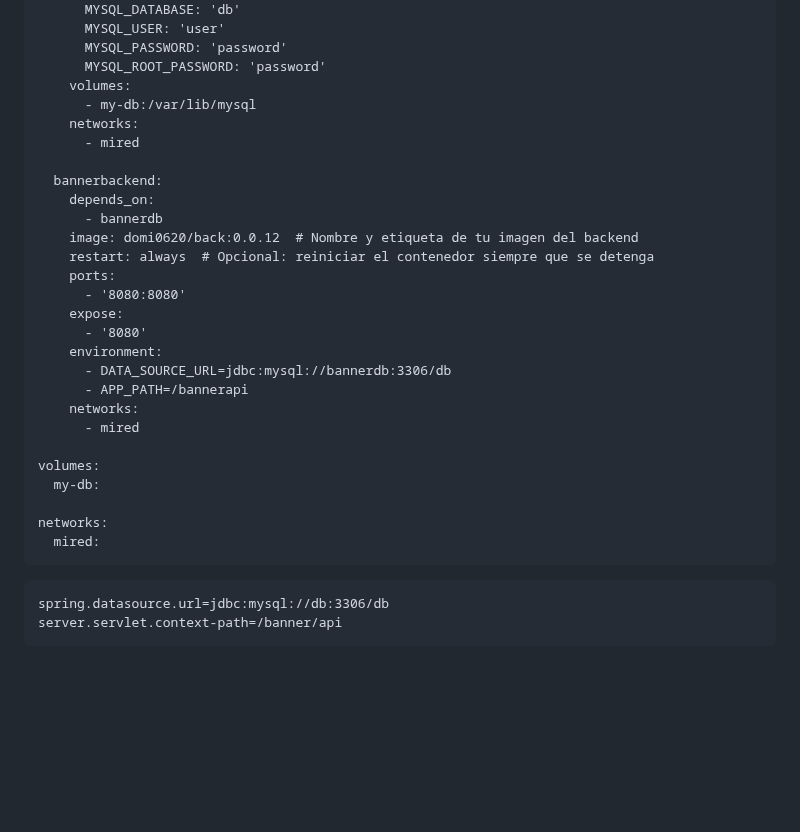
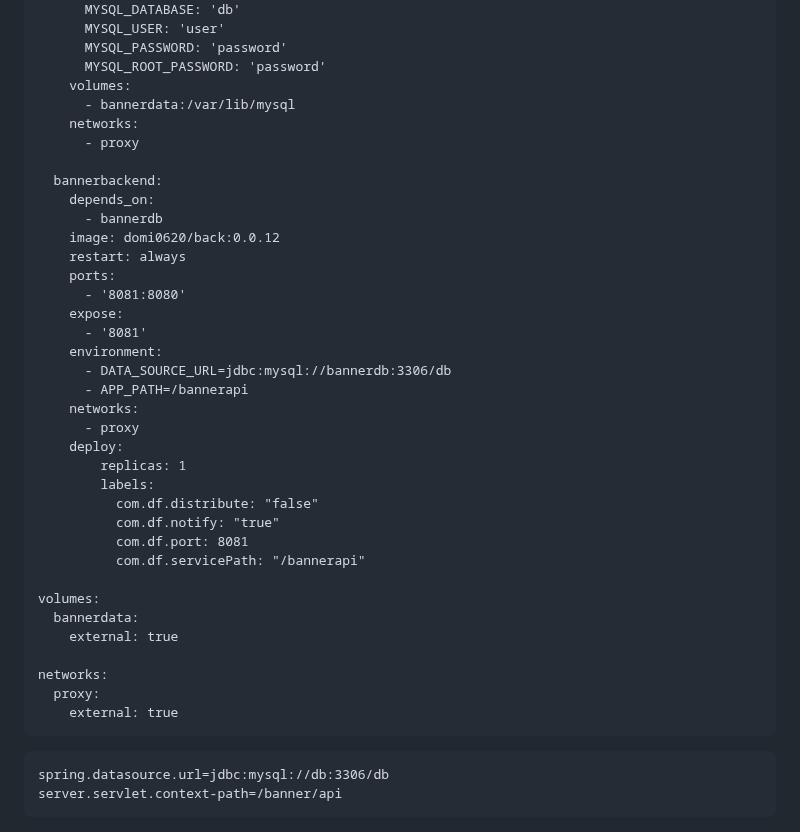
Before and after one commit to Domiciano/Integrador1TEL241, a Markdown page: Despliegue/readme.md, the part around the change. Rendered like a GitHub page; blank space fills up the shorter version.

````diff
--- a/Despliegue/readme.md
+++ b/Despliegue/readme.md
@@ -162,30 +162,39 @@ services:
       MYSQL_PASSWORD: 'password'
       MYSQL_ROOT_PASSWORD: 'password'
     volumes:
-      - my-db:/var/lib/mysql
+      - bannerdata:/var/lib/mysql
     networks:
-      - mired
+      - proxy
 
   bannerbackend:
     depends_on:
       - bannerdb
-    image: domi0620/back:0.0.12  # Nombre y etiqueta de tu imagen del backend
-    restart: always  # Opcional: reiniciar el contenedor siempre que se detenga
+    image: domi0620/back:0.0.12
+    restart: always
     ports:
-      - '8080:8080'
+      - '8081:8080'
     expose:
-      - '8080'
+      - '8081'
     environment:
       - DATA_SOURCE_URL=jdbc:mysql://bannerdb:3306/db
       - APP_PATH=/bannerapi
     networks:
-      - mired
+      - proxy
+    deploy:
+        replicas: 1
+        labels:
+          com.df.distribute: "false"
+          com.df.notify: "true"
+          com.df.port: 8081
+          com.df.servicePath: "/bannerapi"
 
 volumes:
-  my-db:
+  bannerdata:
+    external: true
 
 networks:
-  mired:
+  proxy:
+    external: true
 ```
 
 
````
